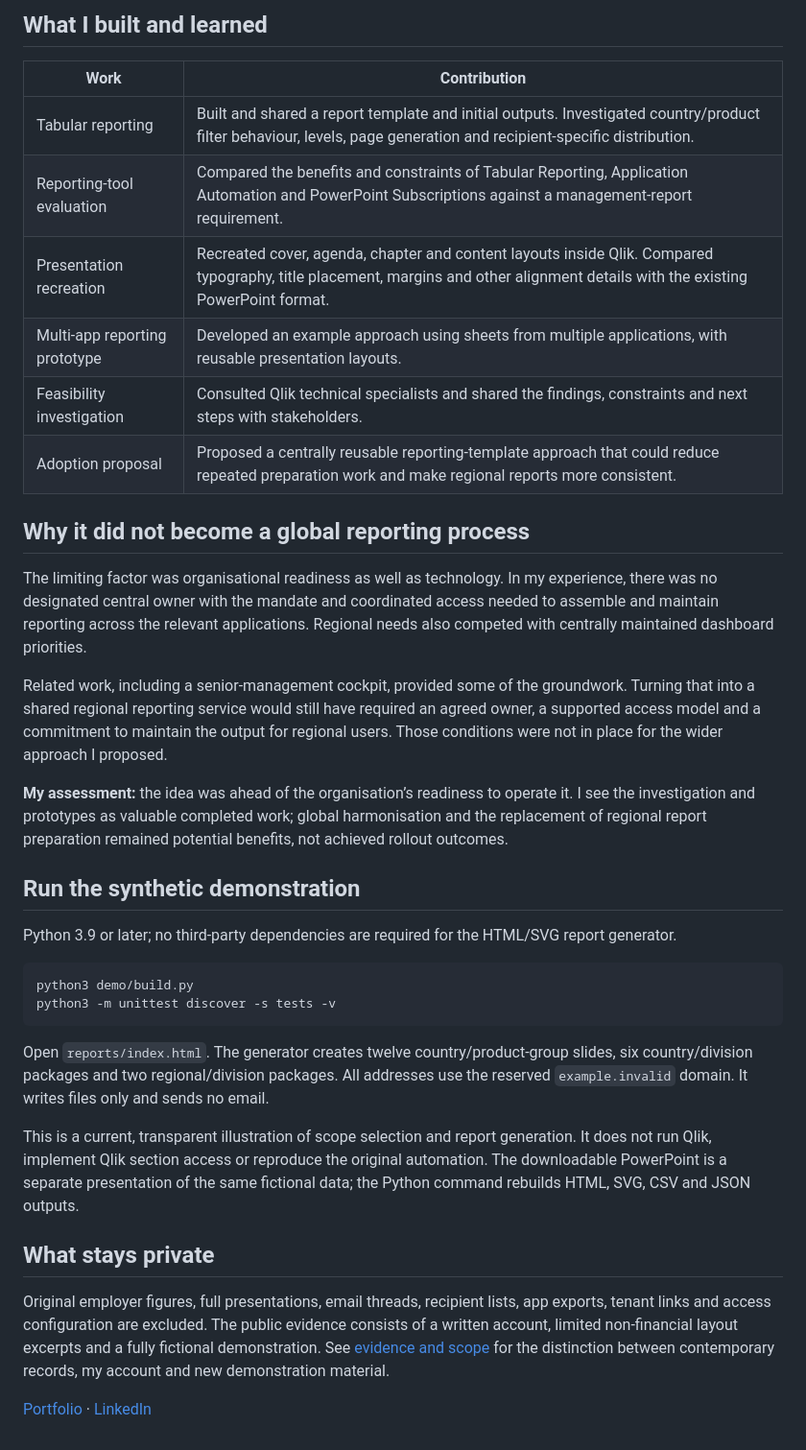
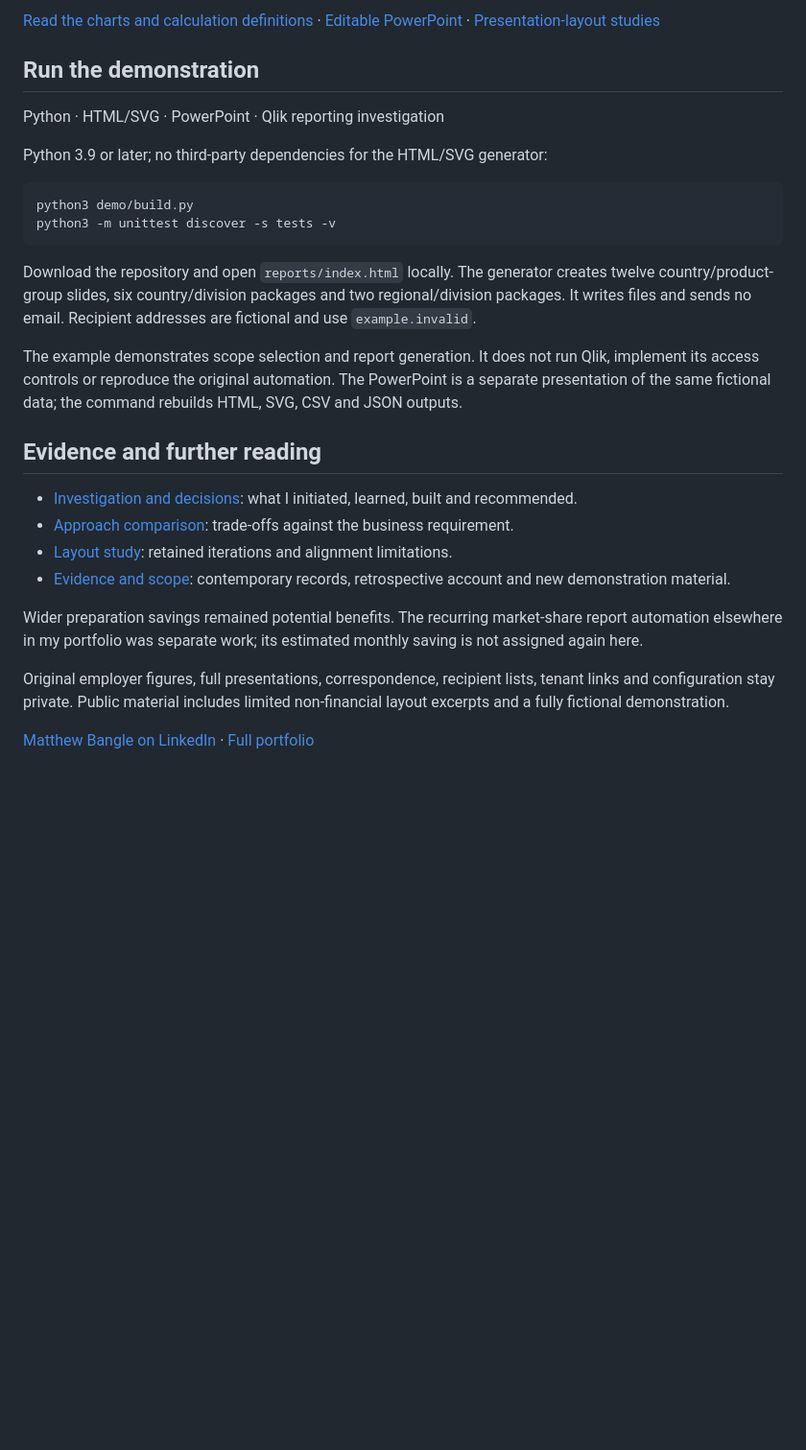
Before and after one commit to mattbang/qlik-reporting-investigation, a Markdown page: README.md, the part around one of its changes. Shown at 96% size. Drawn GitHub-style; blank space fills up the shorter version.

````diff
--- a/README.md
+++ b/README.md
@@ -35,38 +36,30 @@ I also did the detailed implementation work that makes an idea testable: report
 
-## What I built and learned
+[Read the charts and calculation definitions](docs/reading-the-demo.md) · [Editable PowerPoint](reports/Country-Product-Report.pptx) · [Presentation-layout studies](docs/layout-study.md)
 
-| Work | Contribution |
-| --- | --- |
-| Tabular reporting | Built and shared a report template and initial outputs. Investigated country/product filter behaviour, levels, page generation and recipient-specific distribution. |
-| Reporting-tool evaluation | Compared the benefits and constraints of Tabular Reporting, Application Automation and PowerPoint Subscriptions against a management-report requirement. |
-| Presentation recreation | Recreated cover, agenda, chapter and content layouts inside Qlik. Compared typography, title placement, margins and other alignment details with the existing PowerPoint format. |
-| Multi-app reporting prototype | Developed an example approach using sheets from multiple applications, with reusable presentation layouts. |
-| Feasibility investigation | Consulted Qlik technical specialists and shared the findings, constraints and next steps with stakeholders. |
-| Adoption proposal | Proposed a centrally reusable reporting-template approach that could reduce repeated preparation work and make regional reports more consistent. |
+## Run the demonstration
 
-## Why it did not become a global reporting process
+Python · HTML/SVG · PowerPoint · Qlik reporting investigation
 
-The limiting factor was organisational readiness as well as technology. In my experience, there was no designated central owner with the mandate and coordinated access needed to assemble and maintain reporting across the relevant applications. Regional needs also competed with centrally maintained dashboard priorities.
-
-Related work, including a senior-management cockpit, provided some of the groundwork. Turning that into a shared regional reporting service would still have required an agreed owner, a supported access model and a commitment to maintain the output for regional users. Those conditions were not in place for the wider approach I proposed.
-
-**My assessment:** the idea was ahead of the organisation’s readiness to operate it. I see the investigation and prototypes as valuable completed work; global harmonisation and the replacement of regional report preparation remained potential benefits, not achieved rollout outcomes.
-
-## Run the synthetic demonstration
-
-Python 3.9 or later; no third-party dependencies are required for the HTML/SVG report generator.
+Python 3.9 or later; no third-party dependencies for the HTML/SVG generator:
 
 ```sh
 python3 demo/build.py
 python3 -m unittest discover -s tests -v
 ```
 
-Open `reports/index.html`. The generator creates twelve country/product-group slides, six country/division packages and two regional/division packages. All addresses use the reserved `example.invalid` domain. It writes files only and sends no email.
+Download the repository and open `reports/index.html` locally. The generator creates twelve country/product-group slides, six country/division packages and two regional/division packages. It writes files and sends no email. Recipient addresses are fictional and use `example.invalid`.
 
-This is a current, transparent illustration of scope selection and report generation. It does not run Qlik, implement Qlik section access or reproduce the original automation. The downloadable PowerPoint is a separate presentation of the same fictional data; the Python command rebuilds HTML, SVG, CSV and JSON outputs.
+The example demonstrates scope selection and report generation. It does not run Qlik, implement its access controls or reproduce the original automation. The PowerPoint is a separate presentation of the same fictional data; the command rebuilds HTML, SVG, CSV and JSON outputs.
 
-## What stays private
+## Evidence and further reading
 
-Original employer figures, full presentations, email threads, recipient lists, app exports, tenant links and access configuration are excluded. The public evidence consists of a written account, limited non-financial layout excerpts and a fully fictional demonstration. See [evidence and scope](docs/evidence.md) for the distinction between contemporary records, my account and new demonstration material.
+- [Investigation and decisions](docs/case-study.md): what I initiated, learned, built and recommended.
+- [Approach comparison](docs/approach-comparison.md): trade-offs against the business requirement.
+- [Layout study](docs/layout-study.md): retained iterations and alignment limitations.
+- [Evidence and scope](docs/evidence.md): contemporary records, retrospective account and new demonstration material.
 
-[Portfolio](https://matthew-bangle-data-portfolio.mattbangle.chatgpt.site) · [LinkedIn](https://www.linkedin.com/in/matthew-bangle/)
+Wider preparation savings remained potential benefits. The recurring market-share report automation elsewhere in my portfolio was separate work; its estimated monthly saving is not assigned again here.
+
+Original employer figures, full presentations, correspondence, recipient lists, tenant links and configuration stay private. Public material includes limited non-financial layout excerpts and a fully fictional demonstration.
+
+[Matthew Bangle on LinkedIn](https://www.linkedin.com/in/matthew-bangle/) · [Full portfolio](https://matthew-bangle-data-portfolio.mattbangle.chatgpt.site/work)
````
Also changed, not shown: other parts of README.md (+21 -20 lines), docs/reading-the-demo.md (added, +10 -0 lines).
